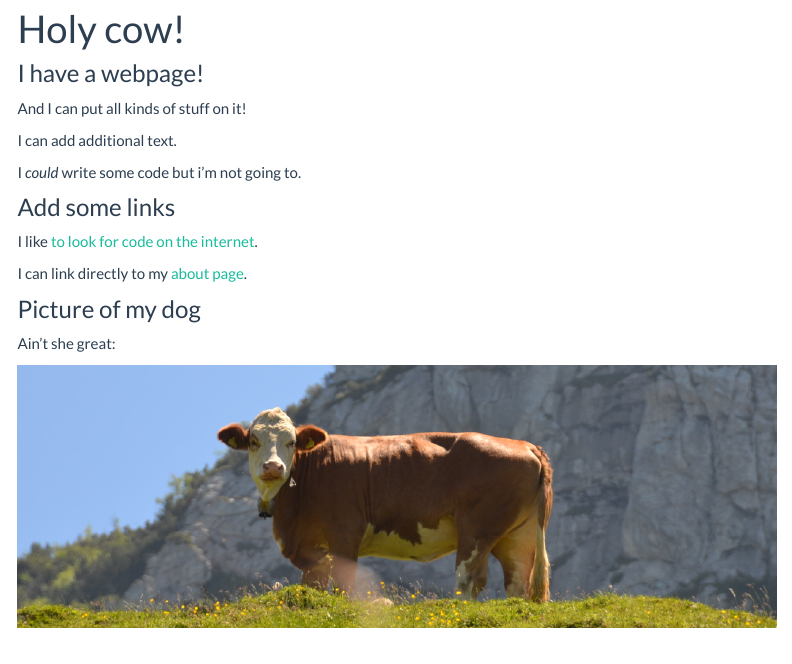
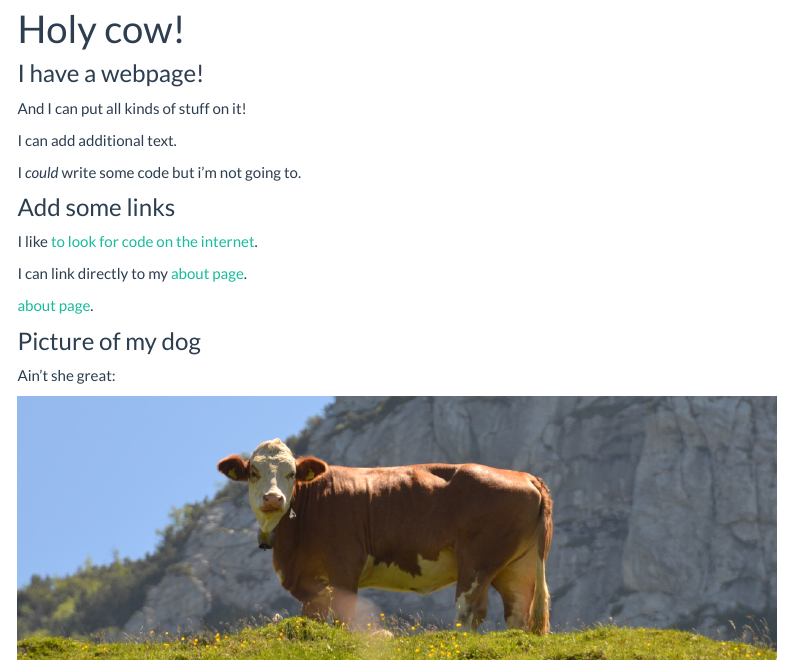
Before and after one commit to er2867/bst-p8105.github.io, an R Markdown document (index.Rmd): the page in a window 1100 px wide, from 90 px down. Rendered offline with R 4.5, knitr and Pandoc, with nearby package versions; menus at the side of the page are left out.

Commit message:
trying to link to rmd...

```diff
--- a/index.Rmd
+++ b/index.Rmd
@@ -21,6 +21,8 @@ I like [to look for code on the internet](https://www.google.com).
 
 I can link directly to my [about page](about.html).
 
+[about page](about.Rmd).
+
 
 ### Picture of my dog
 
```
Also changed, not shown: index.html.
